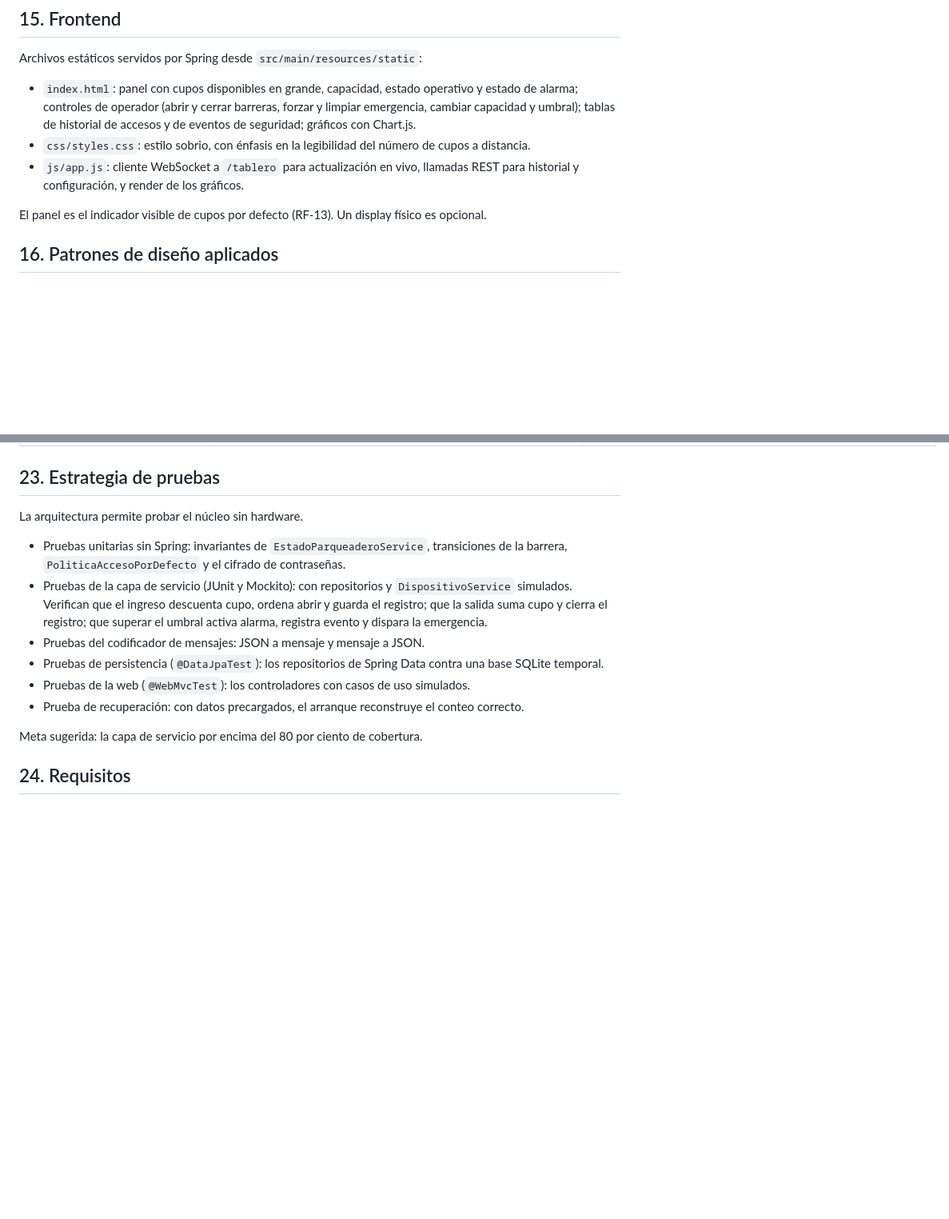
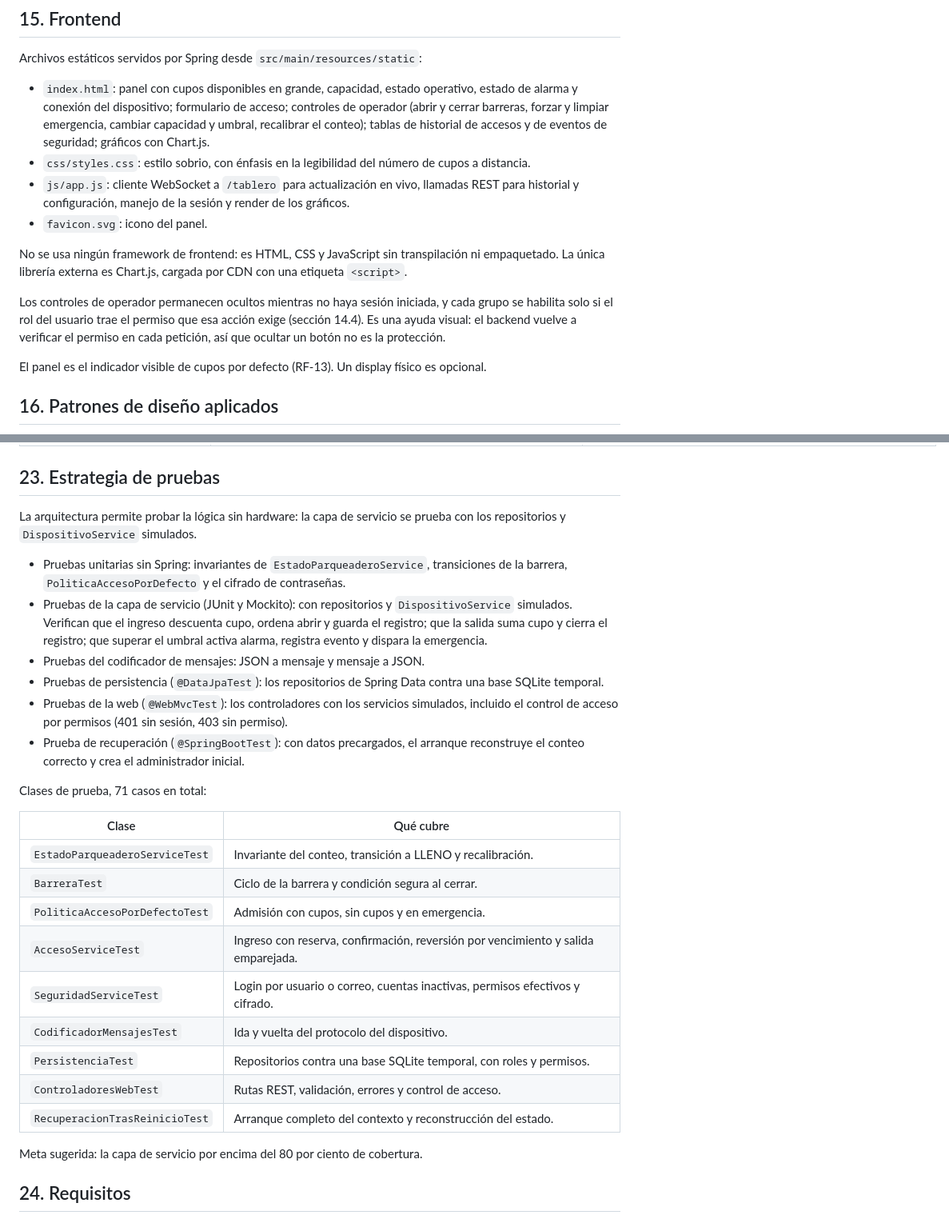
Before and after one commit to ElFernanduz/SmartParking, a Markdown page: docs/especificacion_tecnica_smart_parking.md, 2 parts joined by grey strips. Shown at 80% size. Drawn GitHub-style; blank space fills up the shorter version.

Commit message:
Actualiza la documentacion al stack y la arquitectura reales
Cierra los desfases que quedaban entre el codigo y los documentos tras la
reescritura en capas.

- Seccion 15: el frontend documenta el formulario de acceso, los controles que
  dependen del permiso y que no se usa ningun framework de JavaScript.
- Seccion 23: se listan las nueve clases de prueba y lo que cubre cada una.
- La politica de acceso se describe como componente inyectado, no como bean
  declarado en una clase de configuracion que ya no existe.
- Se corrige el nivel del encabezado de la subseccion 3.3.
- README regenerado desde el anexo, de modo que ambos digan lo mismo.

Verificado que no queda ninguna mencion a Java 17, Spring Boot 3,
application.yml, el token de operador ni el paquete anterior.

```diff
--- a/docs/especificacion_tecnica_smart_parking.md
+++ b/docs/especificacion_tecnica_smart_parking.md
@@ -485,9 +485,19 @@ sesiones más estricta.
 
 Archivos estáticos servidos por Spring desde `src/main/resources/static`:
 
-- `index.html`: panel con cupos disponibles en grande, capacidad, estado operativo y estado de alarma; controles de operador (abrir y cerrar barreras, forzar y limpiar emergencia, cambiar capacidad y umbral); tablas de historial de accesos y de eventos de seguridad; gráficos con Chart.js.
+- `index.html`: panel con cupos disponibles en grande, capacidad, estado operativo, estado de alarma y conexión del dispositivo; formulario de acceso; controles de operador (abrir y cerrar barreras, forzar y limpiar emergencia, cambiar capacidad y umbral, recalibrar el conteo); tablas de historial de accesos y de eventos de seguridad; gráficos con Chart.js.
 - `css/styles.css`: estilo sobrio, con énfasis en la legibilidad del número de cupos a distancia.
-- `js/app.js`: cliente WebSocket a `/tablero` para actualización en vivo, llamadas REST para historial y configuración, y render de los gráficos.
+- `js/app.js`: cliente WebSocket a `/tablero` para actualización en vivo, llamadas REST para historial y configuración, manejo de la sesión y render de los gráficos.
+- `favicon.svg`: icono del panel.
+
+No se usa ningún framework de frontend: es HTML, CSS y JavaScript sin
+transpilación ni empaquetado. La única librería externa es Chart.js, cargada
+por CDN con una etiqueta `<script>`.
+
+Los controles de operador permanecen ocultos mientras no haya sesión iniciada,
+y cada grupo se habilita solo si el rol del usuario trae el permiso que esa
+acción exige (sección 14.4). Es una ayuda visual: el backend vuelve a verificar
+el permiso en cada petición, así que ocultar un botón no es la protección.
 
 El panel es el indicador visible de cupos por defecto (RF-13). Un display físico es opcional.
 
@@ -811,14 +821,28 @@ es por WebSocket, que ya provee el starter correspondiente.
 
 ## 23. Estrategia de pruebas
 
-La arquitectura permite probar el núcleo sin hardware.
+La arquitectura permite probar la lógica sin hardware: la capa de servicio se prueba con los repositorios y `DispositivoService` simulados.
 
 - Pruebas unitarias sin Spring: invariantes de `EstadoParqueaderoService`, transiciones de la barrera, `PoliticaAccesoPorDefecto` y el cifrado de contraseñas.
 - Pruebas de la capa de servicio (JUnit y Mockito): con repositorios y `DispositivoService` simulados. Verifican que el ingreso descuenta cupo, ordena abrir y guarda el registro; que la salida suma cupo y cierra el registro; que superar el umbral activa alarma, registra evento y dispara la emergencia.
 - Pruebas del codificador de mensajes: JSON a mensaje y mensaje a JSON.
 - Pruebas de persistencia (`@DataJpaTest`): los repositorios de Spring Data contra una base SQLite temporal.
-- Pruebas de la web (`@WebMvcTest`): los controladores con casos de uso simulados.
-- Prueba de recuperación: con datos precargados, el arranque reconstruye el conteo correcto.
+- Pruebas de la web (`@WebMvcTest`): los controladores con los servicios simulados, incluido el control de acceso por permisos (401 sin sesión, 403 sin permiso).
+- Prueba de recuperación (`@SpringBootTest`): con datos precargados, el arranque reconstruye el conteo correcto y crea el administrador inicial.
+
+Clases de prueba, 71 casos en total:
+
+| Clase | Qué cubre |
+|---|---|
+| `EstadoParqueaderoServiceTest` | Invariante del conteo, transición a LLENO y recalibración. |
+| `BarreraTest` | Ciclo de la barrera y condición segura al cerrar. |
+| `PoliticaAccesoPorDefectoTest` | Admisión con cupos, sin cupos y en emergencia. |
+| `AccesoServiceTest` | Ingreso con reserva, confirmación, reversión por vencimiento y salida emparejada. |
+| `SeguridadServiceTest` | Login por usuario o correo, cuentas inactivas, permisos efectivos y cifrado. |
+| `CodificadorMensajesTest` | Ida y vuelta del protocolo del dispositivo. |
+| `PersistenciaTest` | Repositorios contra una base SQLite temporal, con roles y permisos. |
+| `ControladoresWebTest` | Rutas REST, validación, errores y control de acceso. |
+| `RecuperacionTrasReinicioTest` | Arranque completo del contexto y reconstrucción del estado. |
 
 Meta sugerida: la capa de servicio por encima del 80 por ciento de cobertura.
 
```
Also changed, not shown: other parts of docs/especificacion_tecnica_smart_parking.md (+2 -2 lines).
